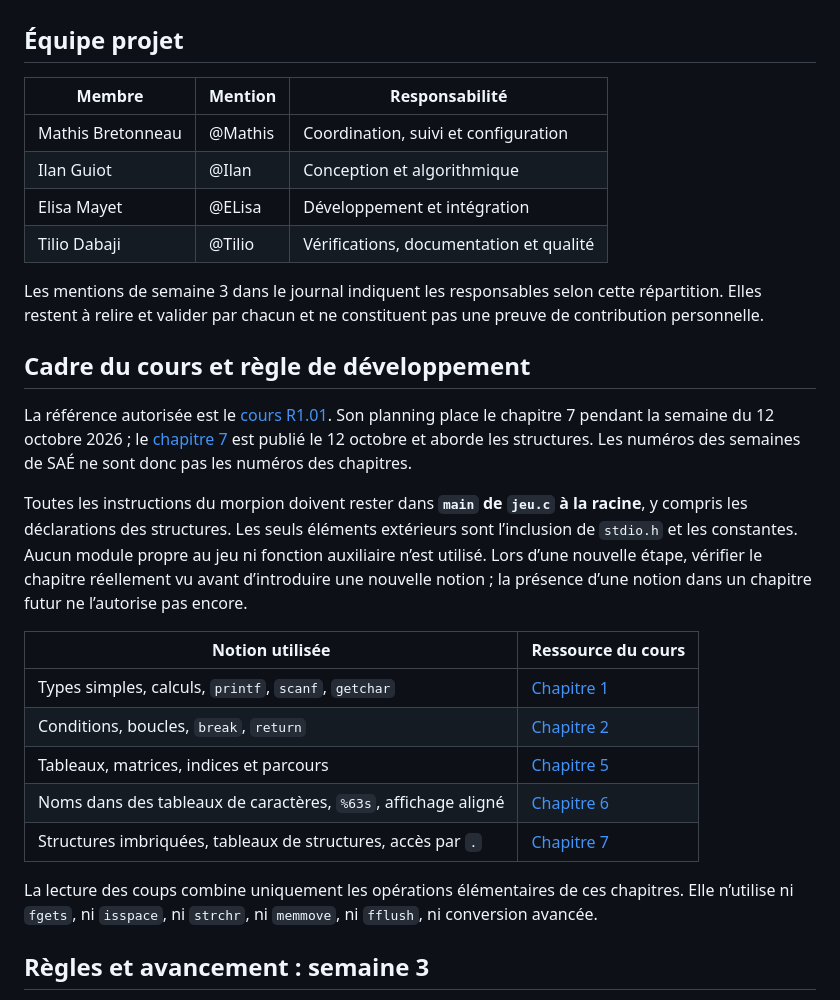
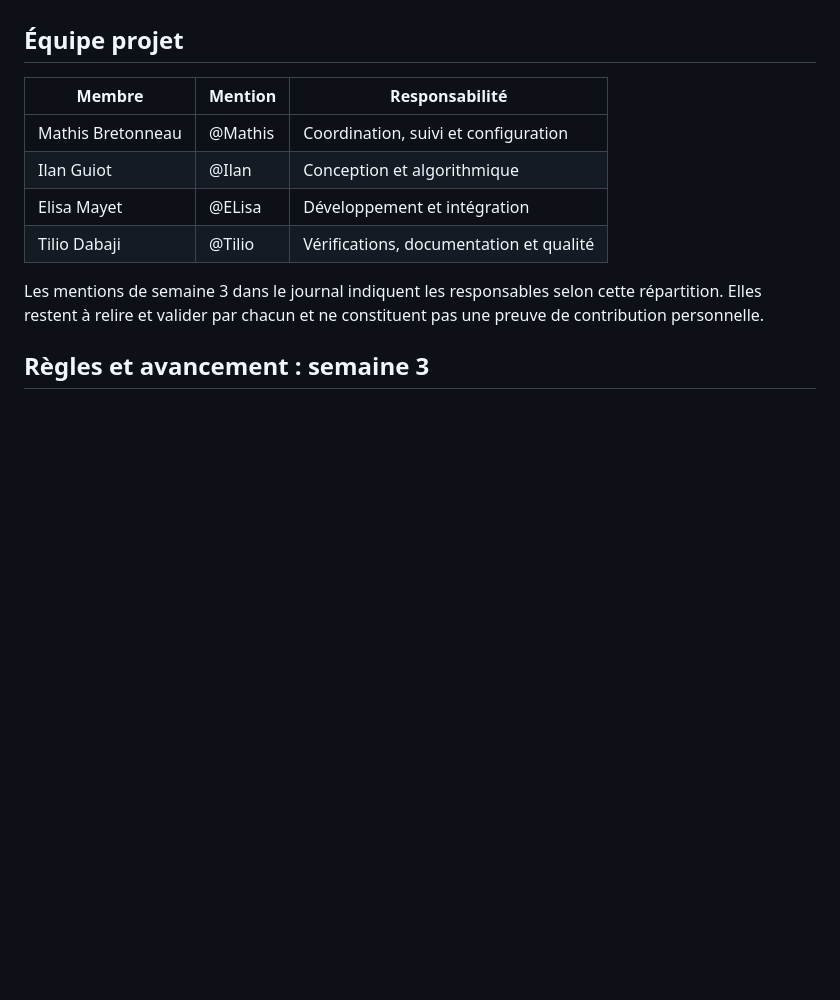
Before and after one commit to D1rkAng3l/projet-morpion-sae, a Markdown page: README.md, the part around one of its changes. Drawn GitHub-style; blank space fills up the shorter version.

```diff
--- a/README.md
+++ b/README.md
@@ -4,30 +4,14 @@
 
 ## Équipe projet
 
-| Membre | Mention | Responsabilité |
-| --- | --- | --- |
-| Mathis Bretonneau | @Mathis | Coordination, suivi et configuration |
-| Ilan Guiot | @Ilan | Conception et algorithmique |
-| Elisa Mayet | @ELisa | Développement et intégration |
-| Tilio Dabaji | @Tilio | Vérifications, documentation et qualité |
+| Membre            | Mention | Responsabilité                          |
+| ----------------- | ------- | --------------------------------------- |
+| Mathis Bretonneau | @Mathis | Coordination, suivi et configuration    |
+| Ilan Guiot        | @Ilan   | Conception et algorithmique             |
+| Elisa Mayet       | @ELisa  | Développement et intégration            |
+| Tilio Dabaji      | @Tilio  | Vérifications, documentation et qualité |
 
 Les mentions de semaine 3 dans le journal indiquent les responsables selon cette répartition. Elles restent à relire et valider par chacun et ne constituent pas une preuve de contribution personnelle.
-
-## Cadre du cours et règle de développement
-
-La référence autorisée est le [cours R1.01](https://but.lyceum.fr/r101/). Son planning place le chapitre 7 pendant la semaine du 12 octobre 2026 ; le [chapitre 7](https://but.lyceum.fr/r101/c07/) est publié le 12 octobre et aborde les structures. Les numéros des semaines de SAÉ ne sont donc pas les numéros des chapitres.
-
-Toutes les instructions du morpion doivent rester dans **`main` de `jeu.c` à la racine**, y compris les déclarations des structures. Les seuls éléments extérieurs sont l’inclusion de `stdio.h` et les constantes. Aucun module propre au jeu ni fonction auxiliaire n’est utilisé. Lors d’une nouvelle étape, vérifier le chapitre réellement vu avant d’introduire une nouvelle notion ; la présence d’une notion dans un chapitre futur ne l’autorise pas encore.
-
-| Notion utilisée | Ressource du cours |
-| --- | --- |
-| Types simples, calculs, `printf`, `scanf`, `getchar` | [Chapitre 1](https://but.lyceum.fr/r101/c01/) |
-| Conditions, boucles, `break`, `return` | [Chapitre 2](https://but.lyceum.fr/r101/c02/) |
-| Tableaux, matrices, indices et parcours | [Chapitre 5](https://but.lyceum.fr/r101/c05/) |
-| Noms dans des tableaux de caractères, `%63s`, affichage aligné | [Chapitre 6](https://but.lyceum.fr/r101/c06/) |
-| Structures imbriquées, tableaux de structures, accès par `.` | [Chapitre 7](https://but.lyceum.fr/r101/c07/) |
-
-La lecture des coups combine uniquement les opérations élémentaires de ces chapitres. Elle n’utilise ni `fgets`, ni `isspace`, ni `strchr`, ni `memmove`, ni `fflush`, ni conversion avancée.
 
 ## Règles et avancement : semaine 3
 
```
Also changed, not shown: other parts of README.md (+22 -17 lines).
